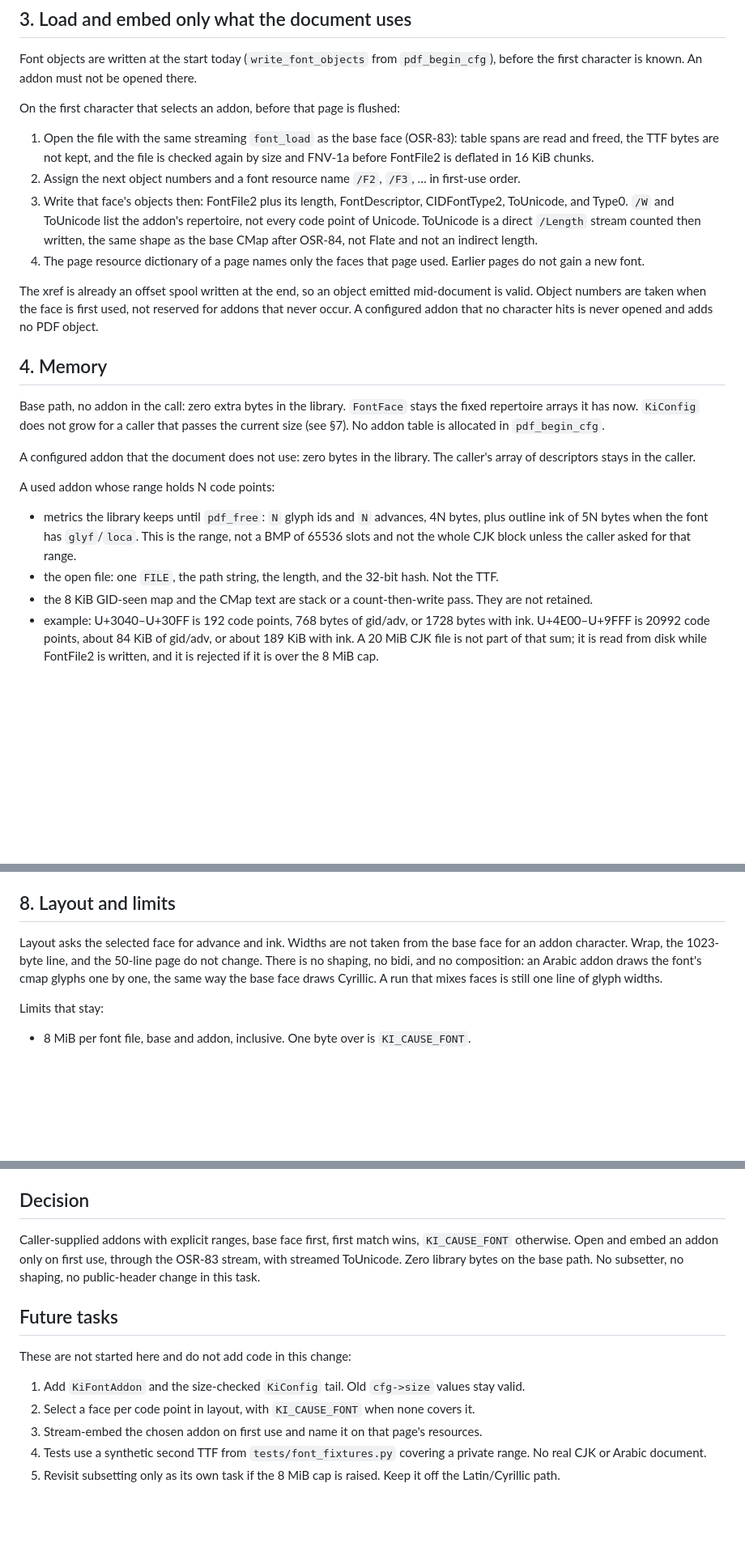
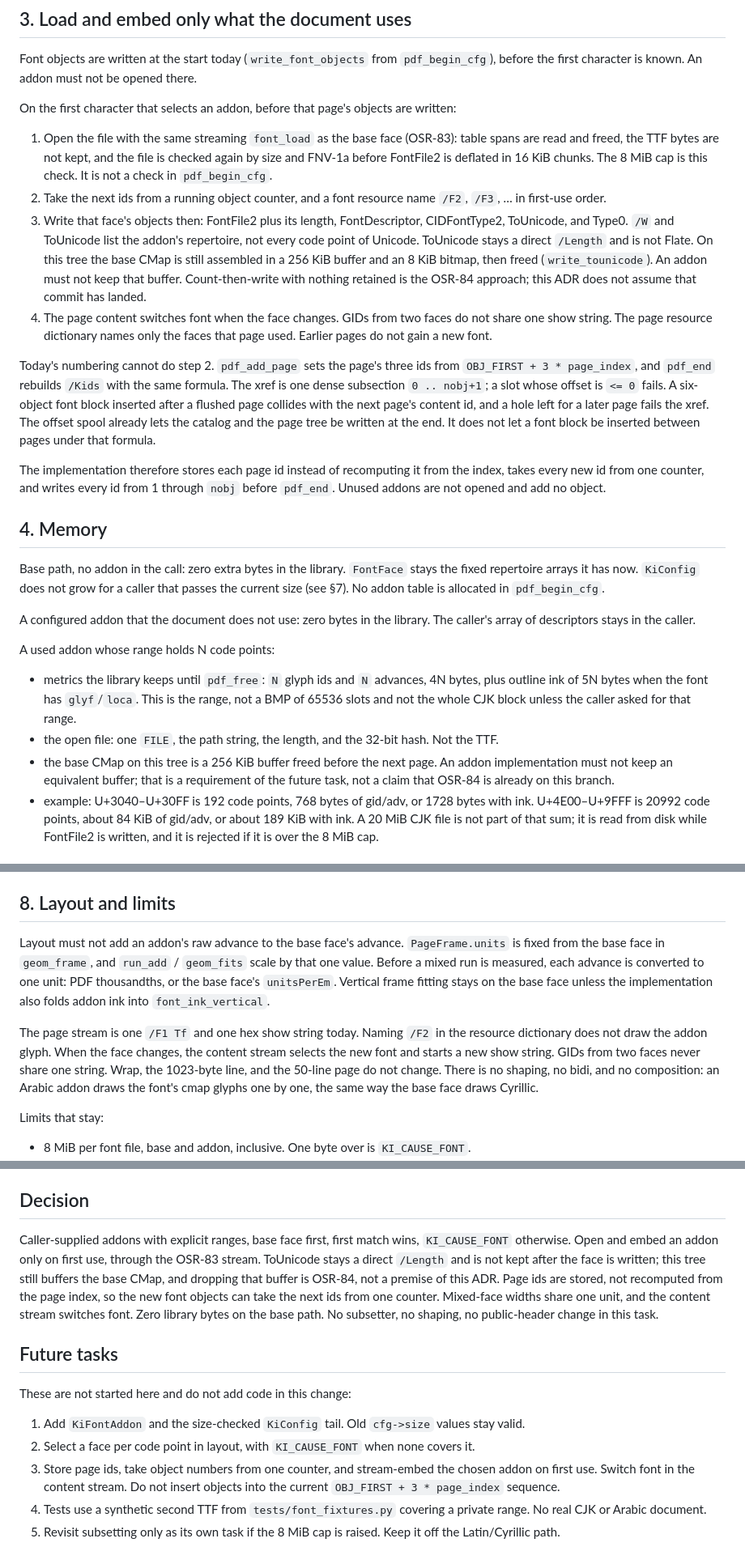
Before and after one commit to artemklen/ki_xml_pdf, a Markdown page: docs/adr/0001-font-script-addons.md, 3 parts joined by grey strips. Shown at 81% size. Drawn GitHub-style; blank space fills up the shorter version.

Commit message:
OSR-91 Correct the addon ADR against the current writer.
First-use font objects need a stored page id and one object counter; the present page formula cannot take a block between pages. The 8 MiB check is at first use, not before every page. ToUnicode on this tree is still the 256 KiB buffer. Mixed faces need one width unit and a font switch in the content stream.

```diff
--- a/docs/adr/0001-font-script-addons.md
+++ b/docs/adr/0001-font-script-addons.md
@@ -27,14 +27,16 @@ Ranges may abut. Overlapping ranges are allowed and resolved by list order, so t
 
 Font objects are written at the start today (`write_font_objects` from `pdf_begin_cfg`), before the first character is known. An addon must not be opened there.
 
-On the first character that selects an addon, before that page is flushed:
+On the first character that selects an addon, before that page's objects are written:
 
-1. Open the file with the same streaming `font_load` as the base face (OSR-83): table spans are read and freed, the TTF bytes are not kept, and the file is checked again by size and FNV-1a before FontFile2 is deflated in 16 KiB chunks.
-2. Assign the next object numbers and a font resource name `/F2`, `/F3`, … in first-use order.
-3. Write that face's objects then: FontFile2 plus its length, FontDescriptor, CIDFontType2, ToUnicode, and Type0. `/W` and ToUnicode list the addon's repertoire, not every code point of Unicode. ToUnicode is a direct `/Length` stream counted then written, the same shape as the base CMap after OSR-84, not Flate and not an indirect length.
-4. The page resource dictionary of a page names only the faces that page used. Earlier pages do not gain a new font.
+1. Open the file with the same streaming `font_load` as the base face (OSR-83): table spans are read and freed, the TTF bytes are not kept, and the file is checked again by size and FNV-1a before FontFile2 is deflated in 16 KiB chunks. The 8 MiB cap is this check. It is not a check in `pdf_begin_cfg`.
+2. Take the next ids from a running object counter, and a font resource name `/F2`, `/F3`, … in first-use order.
+3. Write that face's objects then: FontFile2 plus its length, FontDescriptor, CIDFontType2, ToUnicode, and Type0. `/W` and ToUnicode list the addon's repertoire, not every code point of Unicode. ToUnicode stays a direct `/Length` and is not Flate. On this tree the base CMap is still assembled in a 256 KiB buffer and an 8 KiB bitmap, then freed (`write_tounicode`). An addon must not keep that buffer. Count-then-write with nothing retained is the OSR-84 approach; this ADR does not assume that commit has landed.
+4. The page content switches font when the face changes. GIDs from two faces do not share one show string. The page resource dictionary names only the faces that page used. Earlier pages do not gain a new font.
 
-The xref is already an offset spool written at the end, so an object emitted mid-document is valid. Object numbers are taken when the face is first used, not reserved for addons that never occur. A configured addon that no character hits is never opened and adds no PDF object.
+Today's numbering cannot do step 2. `pdf_add_page` sets the page's three ids from `OBJ_FIRST + 3 * page_index`, and `pdf_end` rebuilds `/Kids` with the same formula. The xref is one dense subsection `0 .. nobj+1`; a slot whose offset is `<= 0` fails. A six-object font block inserted after a flushed page collides with the next page's content id, and a hole left for a later page fails the xref. The offset spool already lets the catalog and the page tree be written at the end. It does not let a font block be inserted between pages under that formula.
+
+The implementation therefore stores each page id instead of recomputing it from the index, takes every new id from one counter, and writes every id from 1 through `nobj` before `pdf_end`. Unused addons are not opened and add no object.
 
 ## 4. Memory
 
@@ -46,7 +48,7 @@ A used addon whose range holds N code points:
 
 - metrics the library keeps until `pdf_free`: `N` glyph ids and `N` advances, 4N bytes, plus outline ink of 5N bytes when the font has `glyf`/`loca`. This is the range, not a BMP of 65536 slots and not the whole CJK block unless the caller asked for that range.
 - the open file: one `FILE`, the path string, the length, and the 32-bit hash. Not the TTF.
-- the 8 KiB GID-seen map and the CMap text are stack or a count-then-write pass. They are not retained.
+- the base CMap on this tree is a 256 KiB buffer freed before the next page. An addon implementation must not keep an equivalent buffer; that is a requirement of the future task, not a claim that OSR-84 is already on this branch.
 - example: U+3040–U+30FF is 192 code points, 768 bytes of gid/adv, or 1728 bytes with ink. U+4E00–U+9FFF is 20992 code points, about 84 KiB of gid/adv, or about 189 KiB with ink. A 20 MiB CJK file is not part of that sum; it is read from disk while FontFile2 is written, and it is rejected if it is over the 8 MiB cap.
 
 ## 5. Relation to OSR-83
@@ -72,7 +74,9 @@ No change in this task. A later implementation extends `KiConfig` at the end, th
 
 ## 8. Layout and limits
 
-Layout asks the selected face for advance and ink. Widths are not taken from the base face for an addon character. Wrap, the 1023-byte line, and the 50-line page do not change. There is no shaping, no bidi, and no composition: an Arabic addon draws the font's cmap glyphs one by one, the same way the base face draws Cyrillic. A run that mixes faces is still one line of glyph widths.
+Layout must not add an addon's raw advance to the base face's advance. `PageFrame.units` is fixed from the base face in `geom_frame`, and `run_add` / `geom_fits` scale by that one value. Before a mixed run is measured, each advance is converted to one unit: PDF thousandths, or the base face's `unitsPerEm`. Vertical frame fitting stays on the base face unless the implementation also folds addon ink into `font_ink_vertical`.
+
+The page stream is one `/F1 Tf` and one hex show string today. Naming `/F2` in the resource dictionary does not draw the addon glyph. When the face changes, the content stream selects the new font and starts a new show string. GIDs from two faces never share one string. Wrap, the 1023-byte line, and the 50-line page do not change. There is no shaping, no bidi, and no composition: an Arabic addon draws the font's cmap glyphs one by one, the same way the base face draws Cyrillic.
 
 Limits that stay:
 
@@ -91,7 +95,7 @@ Limits that stay:
 
 ## Decision
 
-Caller-supplied addons with explicit ranges, base face first, first match wins, `KI_CAUSE_FONT` otherwise. Open and embed an addon only on first use, through the OSR-83 stream, with streamed ToUnicode. Zero library bytes on the base path. No subsetter, no shaping, no public-header change in this task.
+Caller-supplied addons with explicit ranges, base face first, first match wins, `KI_CAUSE_FONT` otherwise. Open and embed an addon only on first use, through the OSR-83 stream. ToUnicode stays a direct `/Length` and is not kept after the face is written; this tree still buffers the base CMap, and dropping that buffer is OSR-84, not a premise of this ADR. Page ids are stored, not recomputed from the page index, so the new font objects can take the next ids from one counter. Mixed-face widths share one unit, and the content stream switches font. Zero library bytes on the base path. No subsetter, no shaping, no public-header change in this task.
 
 ## Future tasks
 
@@ -99,6 +103,6 @@ These are not started here and do not add code in this change:
 
 1. Add `KiFontAddon` and the size-checked `KiConfig` tail. Old `cfg->size` values stay valid.
 2. Select a face per code point in layout, with `KI_CAUSE_FONT` when none covers it.
-3. Stream-embed the chosen addon on first use and name it on that page's resources.
+3. Store page ids, take object numbers from one counter, and stream-embed the chosen addon on first use. Switch font in the content stream. Do not insert objects into the current `OBJ_FIRST + 3 * page_index` sequence.
 4. Tests use a synthetic second TTF from `tests/font_fixtures.py` covering a private range. No real CJK or Arabic document.
 5. Revisit subsetting only as its own task if the 8 MiB cap is raised. Keep it off the Latin/Cyrillic path.
```
Also changed, not shown: other parts of docs/adr/0001-font-script-addons.md (+1 -1 lines).
